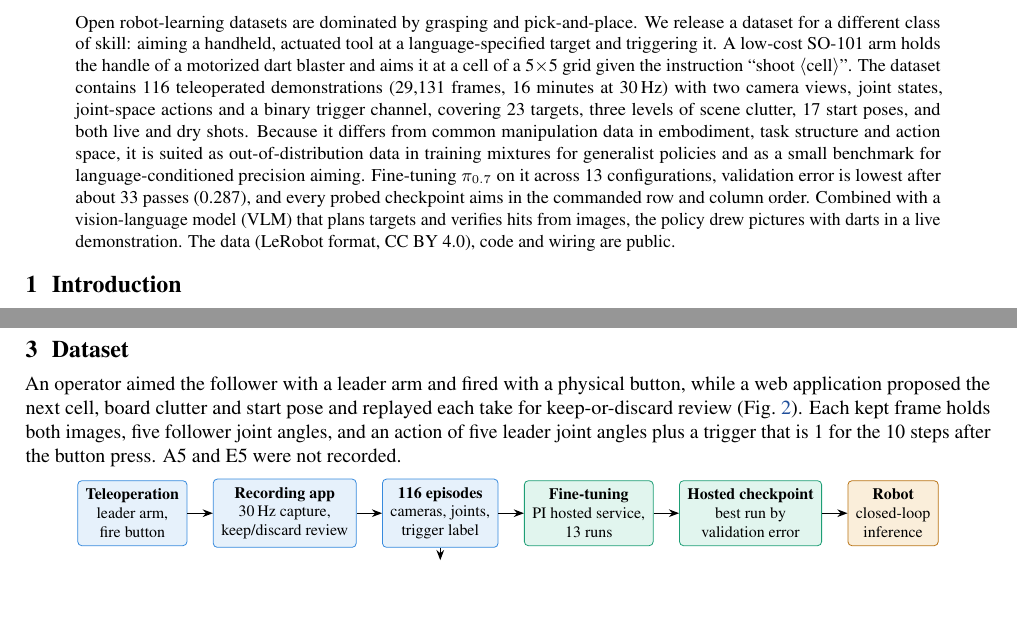
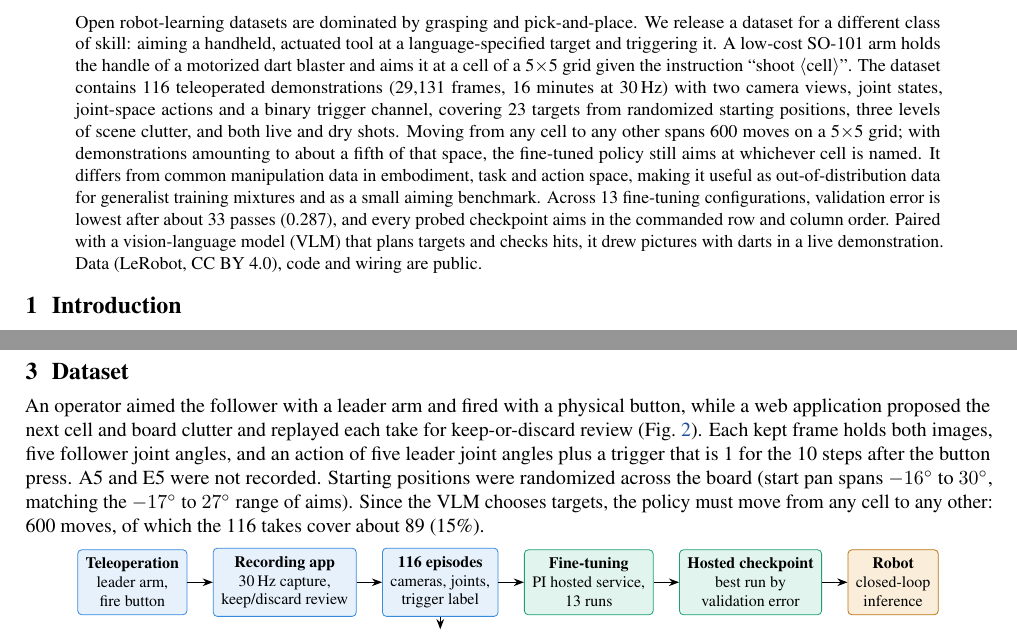
Before and after one commit to VineethSendilraj/pi07-dart-painting-so101, a LaTeX paper (docs/report/report.tex): two parts of pages 1 and 2 of 2, joined at a grey line, cut so that both start at the same text, the shorter picture padded with empty space. Compiled offline with pdfLaTeX.

Commit message:
Report: randomized starts and move-space coverage (116 demos, ~1/5 of 600 moves).

```diff
--- a/docs/report/report.tex
+++ b/docs/report/report.tex
@@ -41,7 +41,7 @@
 
 \begin{abstract}
 \noindent
-Open robot-learning datasets are dominated by grasping and pick-and-place. We release a dataset for a different class of skill: aiming a handheld, actuated tool at a language-specified target and triggering it. A low-cost SO-101 arm holds the handle of a motorized dart blaster and aims it at a cell of a 5$\times$5 grid given the instruction ``shoot $\langle$cell$\rangle$''. The dataset contains 116 teleoperated demonstrations (29{,}131 frames, 16 minutes at 30\,Hz) with two camera views, joint states, joint-space actions and a binary trigger channel, covering 23 targets, three levels of scene clutter, 17 start poses, and both live and dry shots. Because it differs from common manipulation data in embodiment, task structure and action space, it is suited as out-of-distribution data in training mixtures for generalist policies and as a small benchmark for language-conditioned precision aiming. Fine-tuning $\pi_{0.7}$ on it across 13 configurations, validation error is lowest after about 33 passes (0.287), and every probed checkpoint aims in the commanded row and column order. Combined with a vision-language model (VLM) that plans targets and verifies hits from images, the policy drew pictures with darts in a live demonstration. The data (LeRobot format, CC BY 4.0), code and wiring are public.
+Open robot-learning datasets are dominated by grasping and pick-and-place. We release a dataset for a different class of skill: aiming a handheld, actuated tool at a language-specified target and triggering it. A low-cost SO-101 arm holds the handle of a motorized dart blaster and aims it at a cell of a 5$\times$5 grid given the instruction ``shoot $\langle$cell$\rangle$''. The dataset contains 116 teleoperated demonstrations (29{,}131 frames, 16 minutes at 30\,Hz) with two camera views, joint states, joint-space actions and a binary trigger channel, covering 23 targets from randomized starting positions, three levels of scene clutter, and both live and dry shots. Moving from any cell to any other spans 600 moves on a 5$\times$5 grid; with demonstrations amounting to about a fifth of that space, the fine-tuned policy still aims at whichever cell is named. It differs from common manipulation data in embodiment, task and action space, making it useful as out-of-distribution data for generalist training mixtures and as a small aiming benchmark. Across 13 fine-tuning configurations, validation error is lowest after about 33 passes (0.287), and every probed checkpoint aims in the commanded row and column order. Paired with a vision-language model (VLM) that plans targets and checks hits, it drew pictures with darts in a live demonstration. Data (LeRobot, CC BY 4.0), code and wiring are public.
 \end{abstract}
 
 \section{Introduction}
@@ -123,7 +123,7 @@ The follower arm's gripper is replaced by a wire loop around the blaster handle,
 
 \section{Dataset}
 
-An operator aimed the follower with a leader arm and fired with a physical button, while a web application proposed the next cell, board clutter and start pose and replayed each take for keep-or-discard review (Fig.~\ref{fig:pipeline}). Each kept frame holds both images, five follower joint angles, and an action of five leader joint angles plus a trigger that is 1 for the 10 steps after the button press. A5 and E5 were not recorded.
+An operator aimed the follower with a leader arm and fired with a physical button, while a web application proposed the next cell and board clutter and replayed each take for keep-or-discard review (Fig.~\ref{fig:pipeline}). Each kept frame holds both images, five follower joint angles, and an action of five leader joint angles plus a trigger that is 1 for the 10 steps after the button press. A5 and E5 were not recorded. Starting positions were randomized across the board (start pan spans $-16^\circ$ to $30^\circ$, matching the $-17^\circ$ to $27^\circ$ range of aims). Since the VLM chooses targets, the policy must move from any cell to any other: 600 moves, of which the 116 takes cover about 89 (15\%).
 
 \begin{figure}[!ht]
 \centering
```
Also changed, not shown: docs/dataset-card.md (+1 -1 lines), README.md, docs/media/writeup-pages.png, docs/report/report.pdf.
